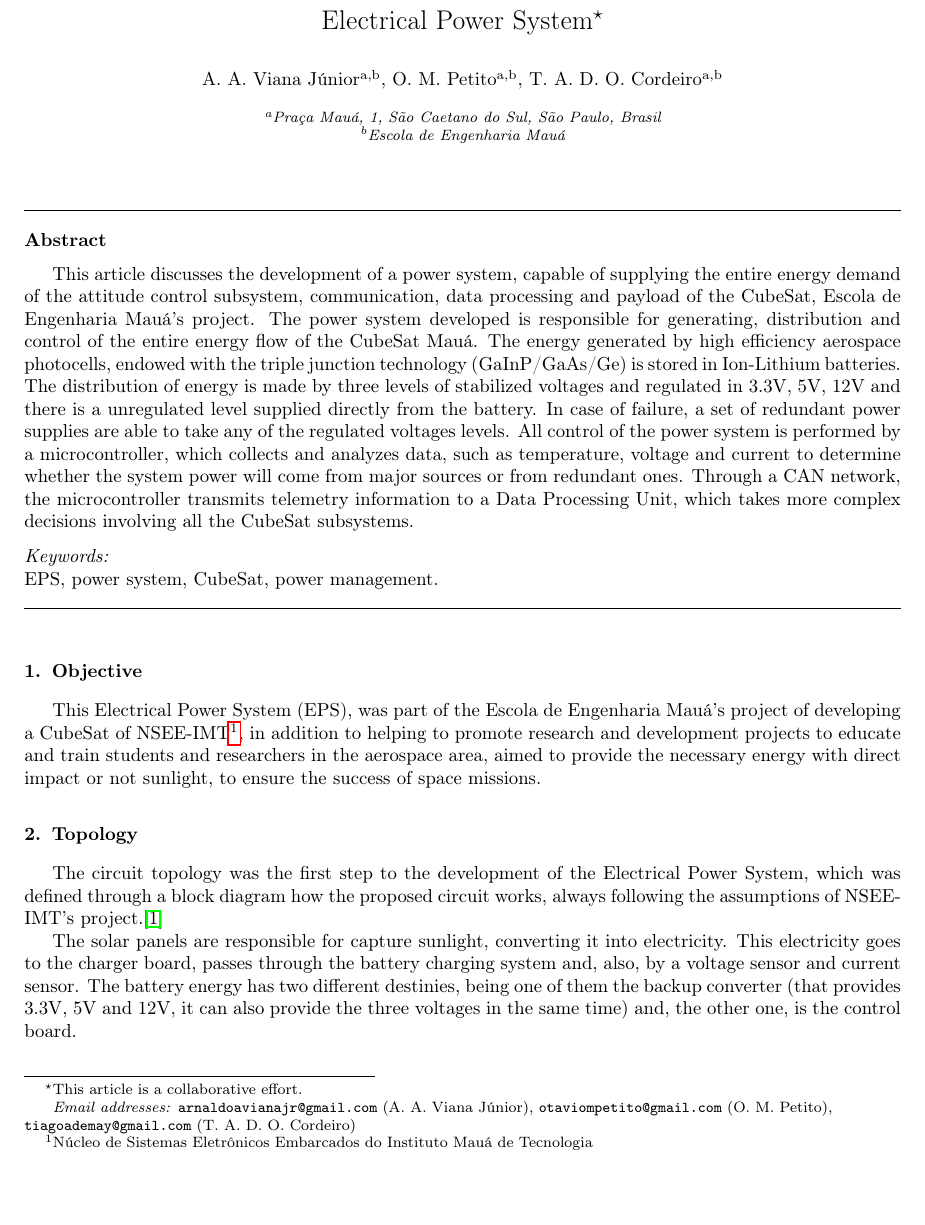
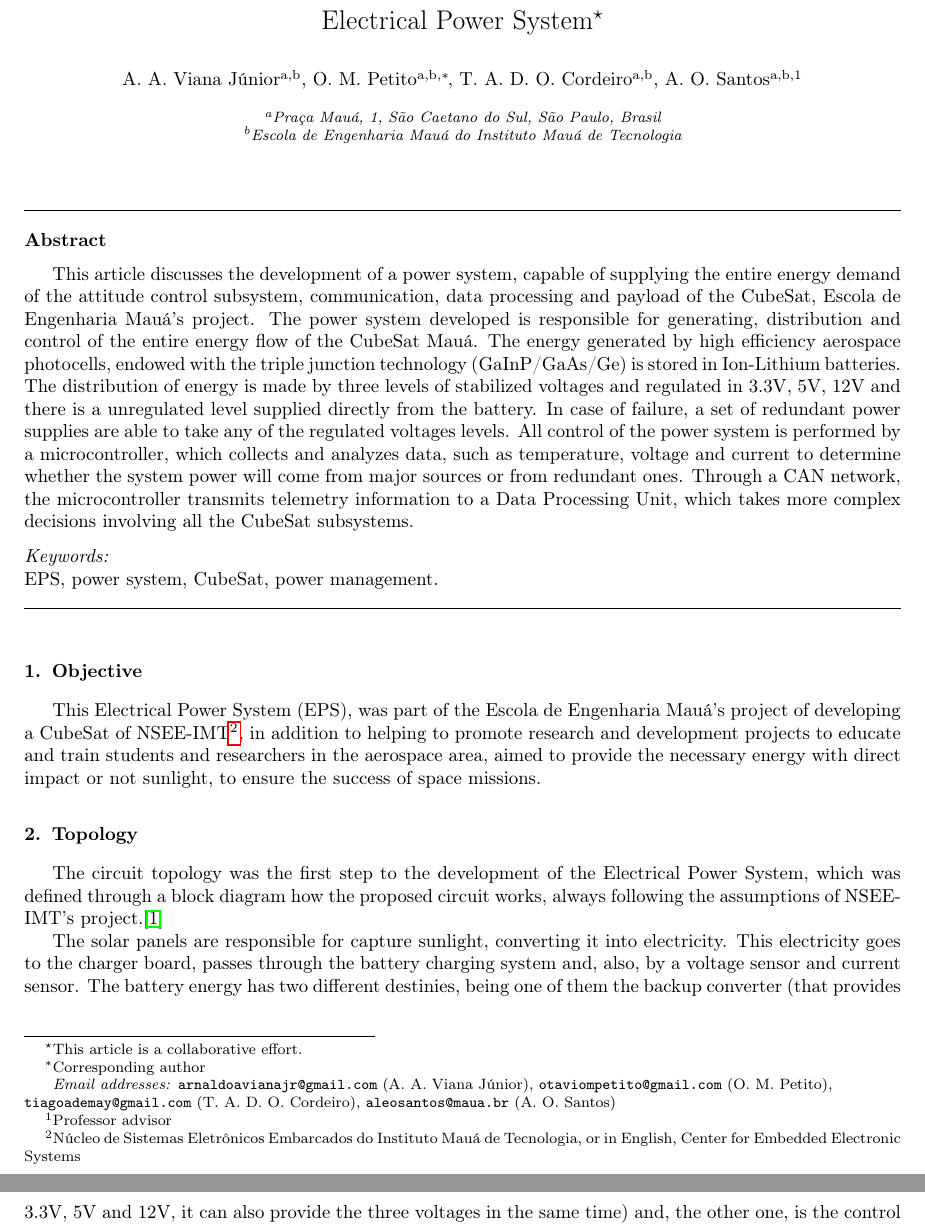
Before and after one commit to otaviompetito/IAA_Article, a LaTeX paper (Article.tex): part of page 1 of 4 before the commit and two parts of pages 1 and 2 of 4 after it, the two joined at a grey line, cut so that both start at the same text, the shorter picture padded with empty space. Compiled offline with pdfLaTeX.

Commit message:
Revision details
Professor advisor and others details.

```diff
--- a/Article.tex
+++ b/Article.tex
@@ -64,18 +64,22 @@
 
 %\address[label2]{Address Two\fnref{label4}}
 
-%\cortext[cor1]{I am corresponding author}
-%\fntext[label3]{I also want to inform about\ldots}
 %\fntext[label4]{Small city}
 
 %\ead[url]{author-one-homepage.com}
 
-\author[label1,label5]{O. M. Petito}
-\address[label5]{Escola de Engenharia Mau\'{a}}
+\author[label1,label5]{O. M. Petito\corref{cor1}}
+\address[label5]{Escola de Engenharia Mau\'{a} do Instituto Mau\'{a} de Tecnologia}
 \ead{otaviompetito@gmail.com}
 
 \author[label1,label5]{T. A. D. O. Cordeiro}
 \ead{tiagoademay@gmail.com}
+
+\author[label1,label5,label3]{A. O. Santos}
+\ead{aleosantos@maua.br}
+
+\cortext[cor1]{Corresponding author}
+\fntext[label3]{Professor advisor}
 
 \begin{abstract}
 
@@ -97,7 +101,7 @@
 \section{Objective}
 \label{Objective}
 
-	This Electrical Power System (EPS), was part of the Escola de Engenharia Mau\'{a}'s project of developing a CubeSat of NSEE-IMT\footnote{N\'{u}cleo de Sistemas Eletr\^{o}nicos Embarcados do Instituto Mau\'{a} de Tecnologia}, in addition to helping to promote research and development projects to educate and train students and researchers in the aerospace area, aimed to provide the necessary energy with direct impact or not sunlight, to ensure the success of space missions.
+	This Electrical Power System (EPS), was part of the Escola de Engenharia Mau\'{a}'s project of developing a CubeSat of NSEE-IMT\footnote{N\'{u}cleo de Sistemas Eletr\^{o}nicos Embarcados do Instituto Mau\'{a} de Tecnologia, or in English, Center for Embedded Electronic Systems}, in addition to helping to promote research and development projects to educate and train students and researchers in the aerospace area, aimed to provide the necessary energy with direct impact or not sunlight, to ensure the success of space missions.
 
 \section{Topology}
 \label{Topologia}
```
Also changed, not shown: Article.pdf, 3 other files.
